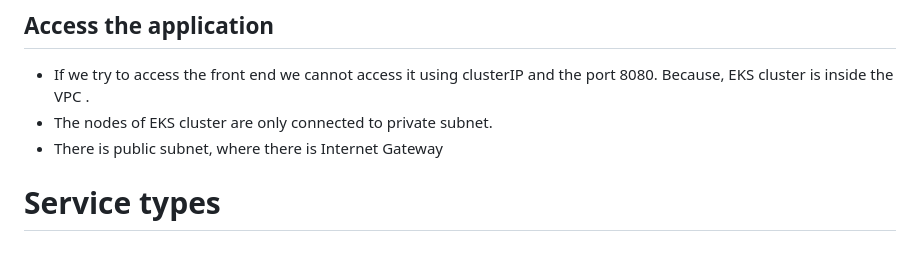
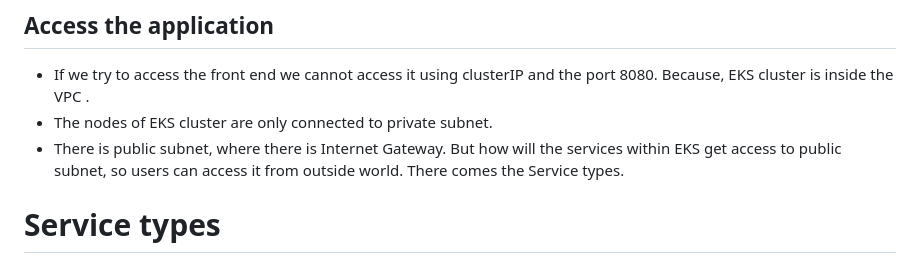
Before and after one commit to PavanaParadesi15/E-Commerce-project-OpenTelemetry, a Markdown page: Project-documentation/Kubenetes-Implementation-EKS/Deploying-microservices-EKSCluster.md, the part around the change. Drawn GitHub-style.

```diff
--- a/Project-documentation/Kubenetes-Implementation-EKS/Deploying-microservices-EKSCluster.md
+++ b/Project-documentation/Kubenetes-Implementation-EKS/Deploying-microservices-EKSCluster.md
@@ -48,7 +48,7 @@ kubectl get svc               // displays the services created for all the micro
 
 - If we try to access the front end we cannot access it using clusterIP and the port 8080. Because, EKS cluster is inside the VPC .
 - The nodes of EKS cluster are only connected to private subnet.
-- There is public subnet, where there is Internet Gateway
+- There is public subnet, where there is Internet Gateway. But how will the services within EKS get access to public subnet, so users can access it from outside world. There comes the Service types.
 
 # Service types
 
```
